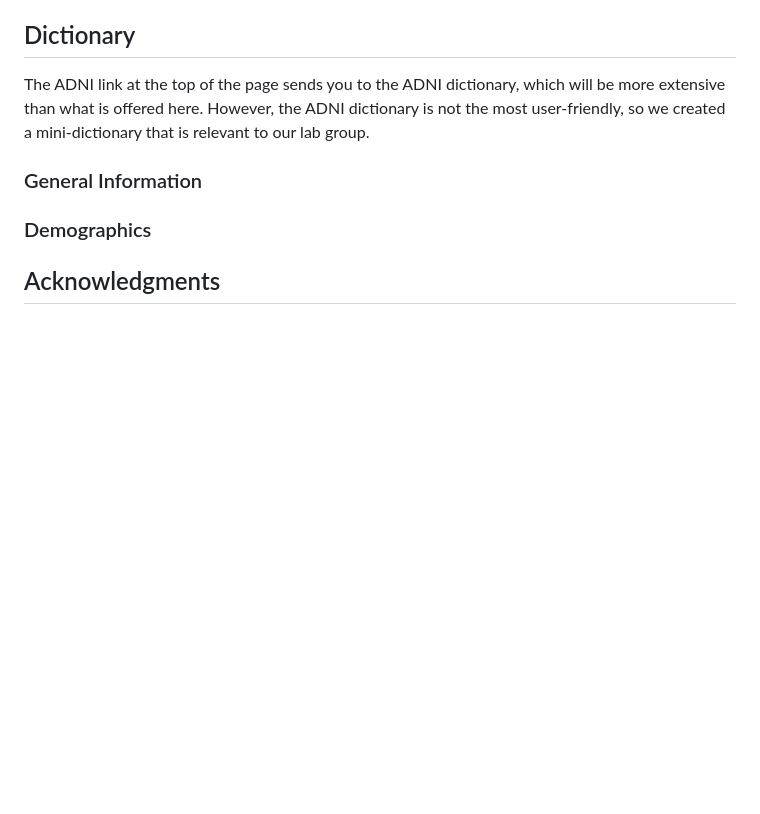
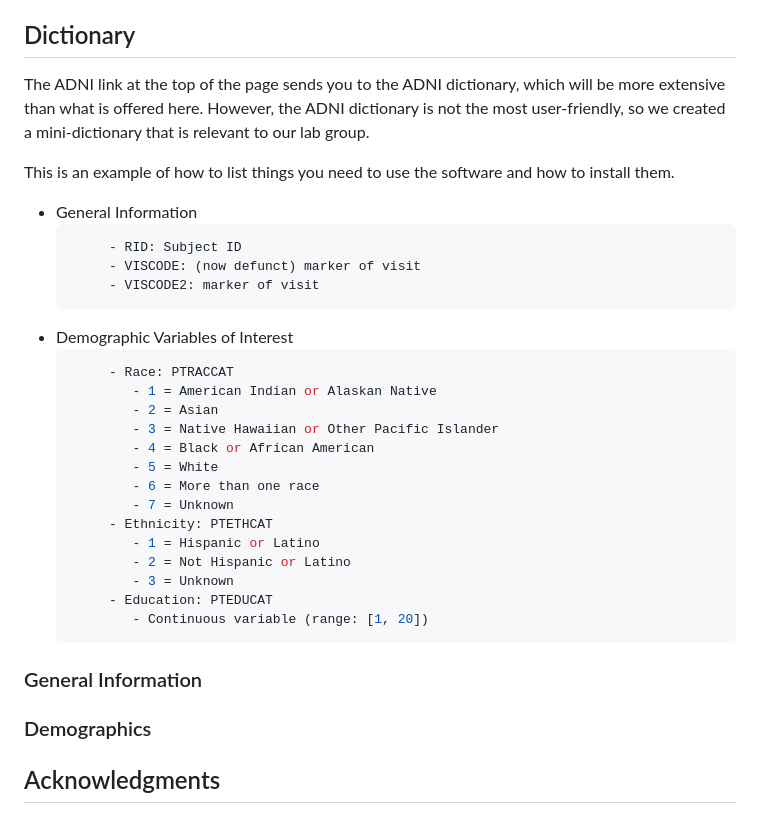
Before and after one commit to cind/CSV_Biomarker_Processing, a Markdown page: README.md, the part around the change. GitHub-like rendering; blank space fills up the shorter version.

Commit message:
Update README.md
adding dictionary items in section

````diff
--- a/README.md
+++ b/README.md
@@ -63,6 +63,32 @@ If you have processing steps that you want to adjust/contribute, work from ____
 The ADNI link at the top of the page sends you to the ADNI dictionary, which will be more extensive than what is offered here.
 However, the ADNI dictionary is not the most user-friendly, so we created a mini-dictionary that is relevant to our lab group.
 
+This is an example of how to list things you need to use the software and how to install them.
+* General Information
+  ```sh
+       - RID: Subject ID
+       - VISCODE: (now defunct) marker of visit
+       - VISCODE2: marker of visit
+  ```
+* Demographic Variables of Interest
+  ```sh
+       - Race: PTRACCAT
+          - 1 = American Indian or Alaskan Native
+          - 2 = Asian
+          - 3 = Native Hawaiian or Other Pacific Islander
+          - 4 = Black or African American
+          - 5 = White
+          - 6 = More than one race
+          - 7 = Unknown
+       - Ethnicity: PTETHCAT
+          - 1 = Hispanic or Latino
+          - 2 = Not Hispanic or Latino
+          - 3 = Unknown
+       - Education: PTEDUCAT
+          - Continuous variable (range: [1, 20])
+  ```
+
+
 ### General Information
 
 
````
